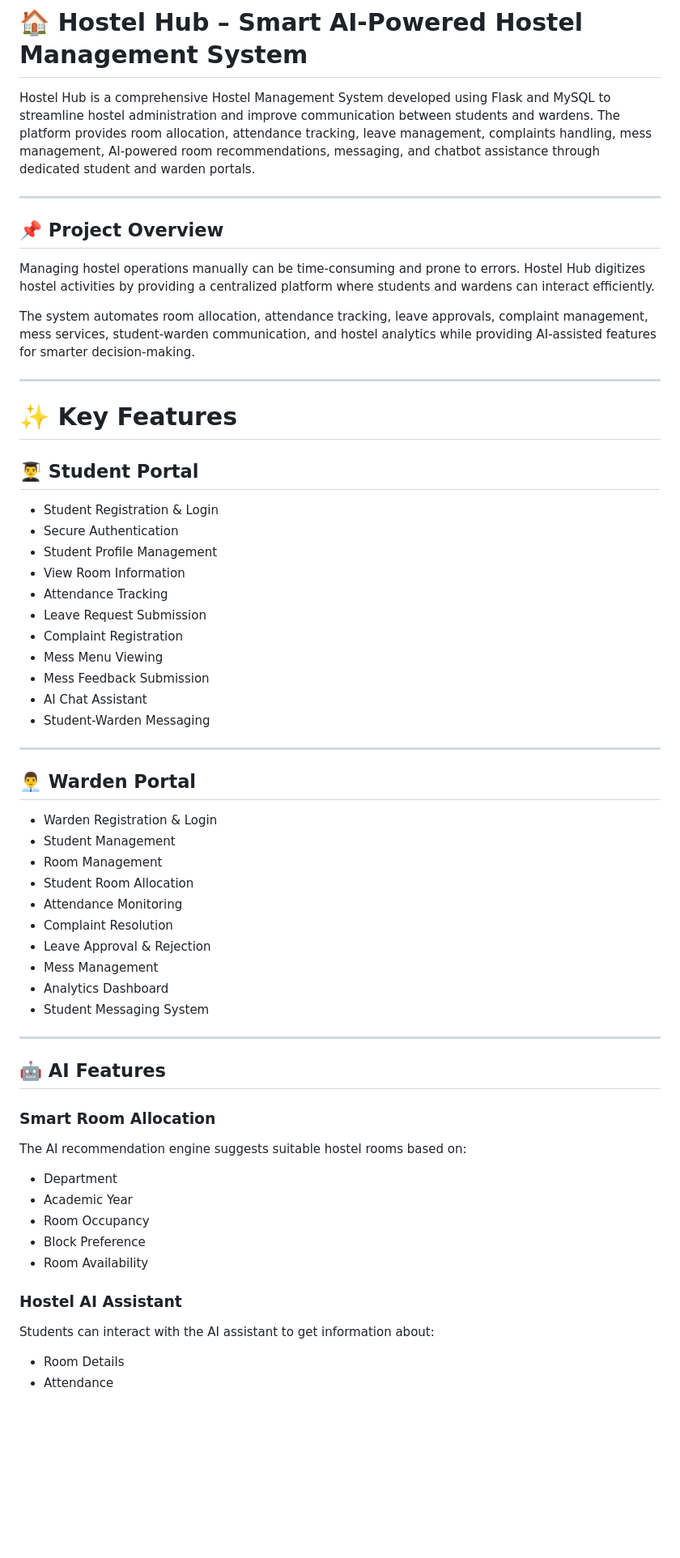
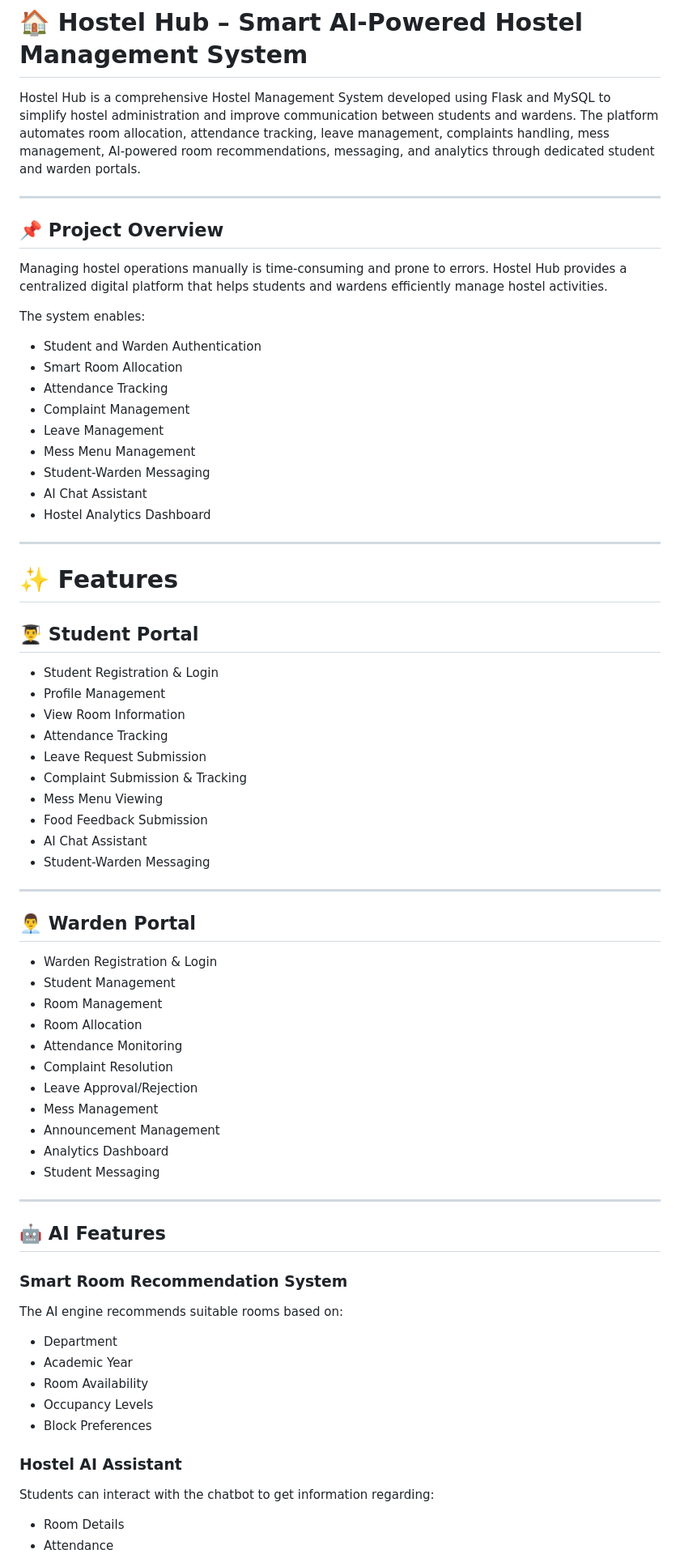
Before and after one commit to alreshveya-03/hostel-managment-hub, a Markdown page: README.md, the part around one of its changes. Shown at 81% size. GitHub-like rendering; blank space fills up the shorter version.

```diff
--- a/README.md
+++ b/README.md
@@ -1,30 +1,39 @@
 # 🏠 Hostel Hub – Smart AI-Powered Hostel Management System
 
-Hostel Hub is a comprehensive Hostel Management System developed using Flask and MySQL to streamline hostel administration and improve communication between students and wardens. The platform provides room allocation, attendance tracking, leave management, complaints handling, mess management, AI-powered room recommendations, messaging, and chatbot assistance through dedicated student and warden portals.
+Hostel Hub is a comprehensive Hostel Management System developed using Flask and MySQL to simplify hostel administration and improve communication between students and wardens. The platform automates room allocation, attendance tracking, leave management, complaints handling, mess management, AI-powered room recommendations, messaging, and analytics through dedicated student and warden portals.
 
 ---
 
 ## 📌 Project Overview
 
-Managing hostel operations manually can be time-consuming and prone to errors. Hostel Hub digitizes hostel activities by providing a centralized platform where students and wardens can interact efficiently.
+Managing hostel operations manually is time-consuming and prone to errors. Hostel Hub provides a centralized digital platform that helps students and wardens efficiently manage hostel activities.
 
-The system automates room allocation, attendance tracking, leave approvals, complaint management, mess services, student-warden communication, and hostel analytics while providing AI-assisted features for smarter decision-making.
+The system enables:
+
+- Student and Warden Authentication
+- Smart Room Allocation
+- Attendance Tracking
+- Complaint Management
+- Leave Management
+- Mess Menu Management
+- Student-Warden Messaging
+- AI Chat Assistant
+- Hostel Analytics Dashboard
 
 ---
 
-# ✨ Key Features
+# ✨ Features
 
 ## 👨‍🎓 Student Portal
 
 - Student Registration & Login
-- Secure Authentication
-- Student Profile Management
+- Profile Management
 - View Room Information
 - Attendance Tracking
 - Leave Request Submission
-- Complaint Registration
+- Complaint Submission & Tracking
 - Mess Menu Viewing
-- Mess Feedback Submission
+- Food Feedback Submission
 - AI Chat Assistant
 - Student-Warden Messaging
 
@@ -35,30 +44,32 @@ The system automates room allocation, attendance tracking, leave approvals, comp
 - Warden Registration & Login
 - Student Management
 - Room Management
-- Student Room Allocation
+- Room Allocation
 - Attendance Monitoring
 - Complaint Resolution
-- Leave Approval & Rejection
+- Leave Approval/Rejection
 - Mess Management
+- Announcement Management
 - Analytics Dashboard
-- Student Messaging System
+- Student Messaging
 
 ---
 
 ## 🤖 AI Features
 
-### Smart Room Allocation
-The AI recommendation engine suggests suitable hostel rooms based on:
+### Smart Room Recommendation System
+
+The AI engine recommends suitable rooms based on:
 
 - Department
 - Academic Year
-- Room Occupancy
-- Block Preference
 - Room Availability
+- Occupancy Levels
+- Block Preferences
 
 ### Hostel AI Assistant
 
-Students can interact with the AI assistant to get information about:
+Students can interact with the chatbot to get information regarding:
 
 - Room Details
 - Attendance
```
Also changed, not shown: other parts of README.md (+83 -100 lines).
